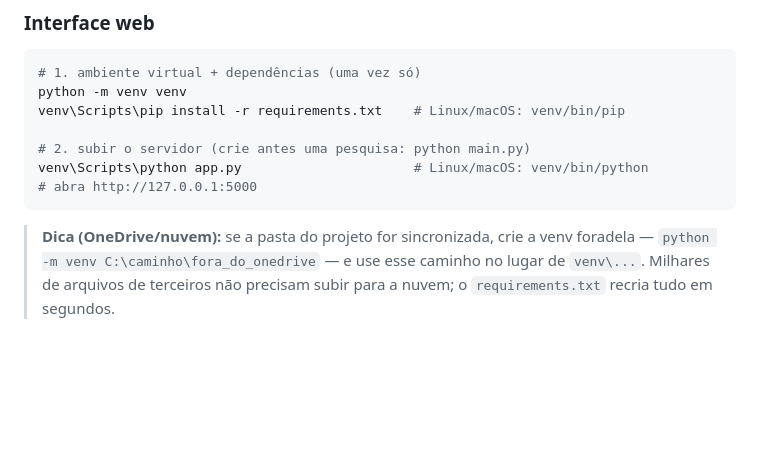
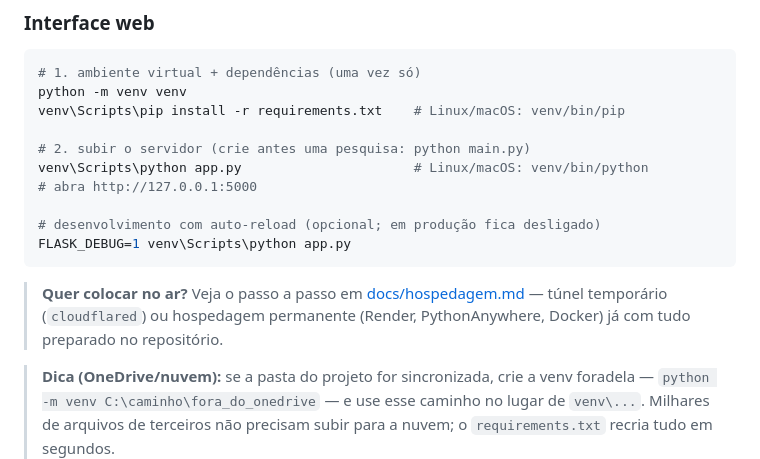
Before and after one commit to Icrxmee/CourseFeedback, a Markdown page: README.md, the part around the change. GitHub-like rendering; blank space fills up the shorter version.

Commit message:
docs: guia de hospedagem e ponteiro no README

````diff
--- a/README.md
+++ b/README.md
@@ -103,7 +103,15 @@ venv\Scripts\pip install -r requirements.txt    # Linux/macOS: venv/bin/pip
 # 2. subir o servidor (crie antes uma pesquisa: python main.py)
 venv\Scripts\python app.py                      # Linux/macOS: venv/bin/python
 # abra http://127.0.0.1:5000
+
+# desenvolvimento com auto-reload (opcional; em produção fica desligado)
+FLASK_DEBUG=1 venv\Scripts\python app.py
 ```
+
+> **Quer colocar no ar?** Veja o passo a passo em
+> [docs/hospedagem.md](docs/hospedagem.md) — túnel temporário
+> (`cloudflared`) ou hospedagem permanente (Render, PythonAnywhere,
+> Docker) já com tudo preparado no repositório.
 
 > **Dica (OneDrive/nuvem):** se a pasta do projeto for sincronizada, crie a venv foradela — `python -m venv C:\caminho\fora_do_onedrive` — e use esse caminho no lugar de `venv\...`. Milhares de arquivos de terceiros não precisam subir para a nuvem; o `requirements.txt` recria tudo em segundos.
 
````
Also changed, not shown: docs/hospedagem.md (added, +95 -0 lines).
